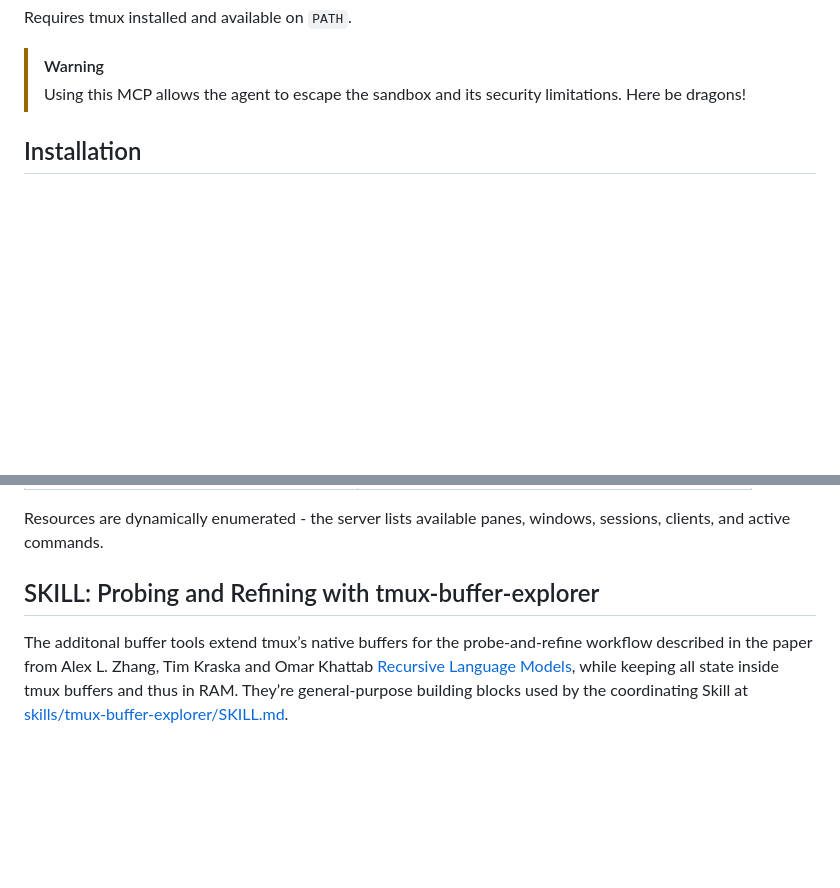
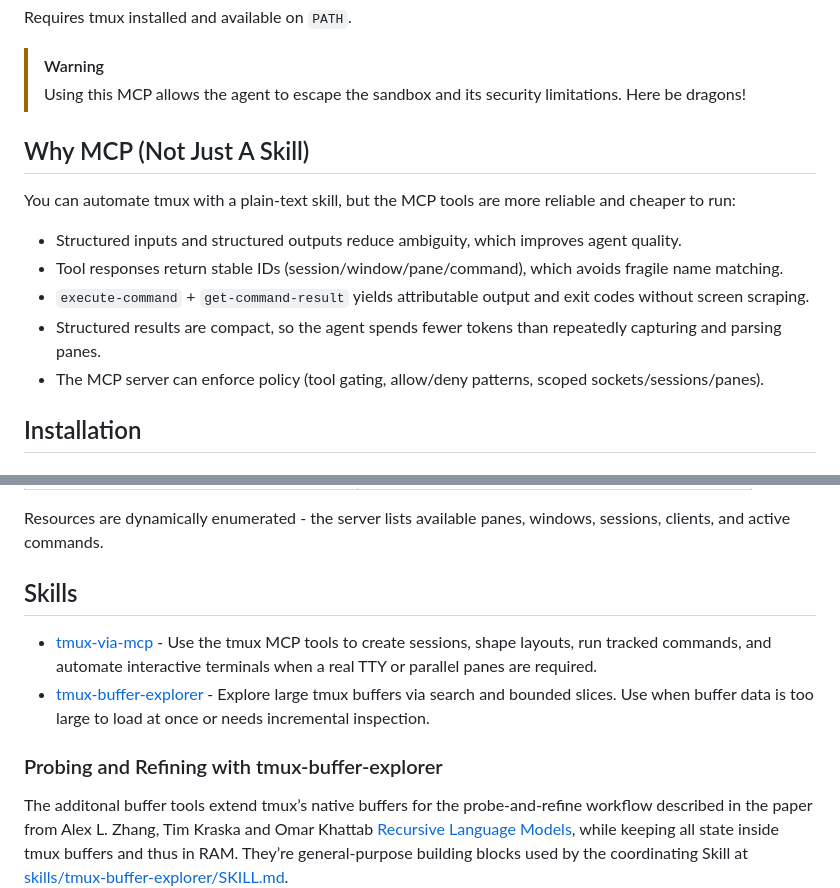
Before and after one commit to 134820134820/tmux-mcp, a Markdown page: README.md, 2 parts joined by grey strips. GitHub-like rendering; blank space fills up the shorter version.

Commit message:
:pencil: added basic tmux skill

```diff
--- a/README.md
+++ b/README.md
@@ -17,6 +17,16 @@ Requires tmux installed and available on `PATH`.
 
 > [!WARNING]
 > Using this MCP allows the agent to escape the sandbox and its security limitations. Here be dragons!
+
+## Why MCP (Not Just A Skill)
+
+You can automate tmux with a plain-text skill, but the MCP tools are more reliable and cheaper to run:
+
+- Structured inputs and structured outputs reduce ambiguity, which improves agent quality.
+- Tool responses return stable IDs (session/window/pane/command), which avoids fragile name matching.
+- `execute-command` + `get-command-result` yields attributable output and exit codes without screen scraping.
+- Structured results are compact, so the agent spends fewer tokens than repeatedly capturing and parsing panes.
+- The MCP server can enforce policy (tool gating, allow/deny patterns, scoped sockets/sessions/panes).
 
 ## Installation
 
@@ -224,7 +235,12 @@ The server exposes the following MCP resources:
 
 Resources are dynamically enumerated - the server lists available panes, windows, sessions, clients, and active commands.
 
-## SKILL: Probing and Refining with tmux-buffer-explorer
+## Skills
+
+- [tmux-via-mcp](skills/tmux-via-mcp/SKILL.md) - Use the tmux MCP tools to create sessions, shape layouts, run tracked commands, and automate interactive terminals when a real TTY or parallel panes are required.
+- [tmux-buffer-explorer](skills/tmux-buffer-explorer/SKILL.md) - Explore large tmux buffers via search and bounded slices. Use when buffer data is too large to load at once or needs incremental inspection.
+
+### Probing and Refining with tmux-buffer-explorer
 
 The additonal buffer tools extend tmux’s native buffers for the probe‑and‑refine workflow described in the paper from Alex L. Zhang, Tim Kraska and Omar Khattab [Recursive Language Models](https://arxiv.org/pdf/2512.24601), while keeping all state inside tmux buffers and thus in RAM. They’re general-purpose building blocks used by the coordinating Skill at [skills/tmux-buffer-explorer/SKILL.md](https://github.com/bnomei/tmux-mcp/blob/main/skills/tmux-buffer-explorer/SKILL.md).
 
```
Also changed, not shown: other parts of README.md (+1 -0 lines), skills/tmux-via-mcp/SKILL.md (added, +123 -0 lines).
